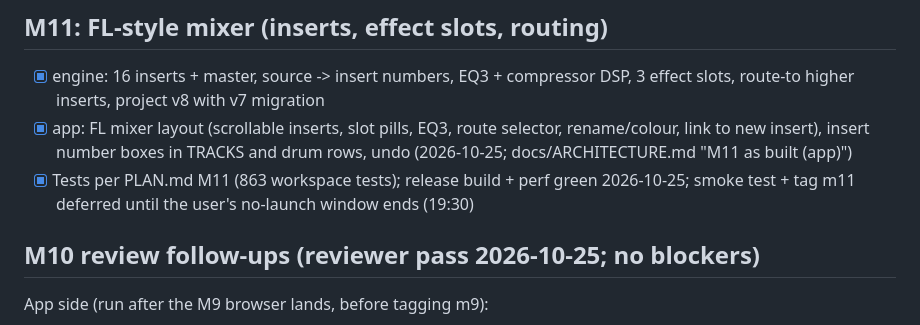
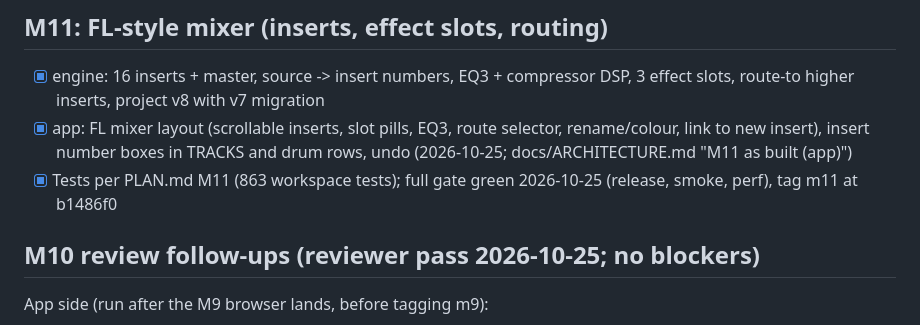
Before and after one commit to MadiWilly/BeatSlopper, a Markdown page: PROGRESS.md, the part around the change. GitHub-like rendering.

Commit message:
PROGRESS: m11 tagged after the deferred smoke test
Co-Authored-By: Claude Fable 5.1 <noreply@anthropic.com>

```diff
--- a/PROGRESS.md
+++ b/PROGRESS.md
@@ -112,7 +112,7 @@ whenever it gains commits.
 ## M11: FL-style mixer (inserts, effect slots, routing)
 - [x] engine: 16 inserts + master, source -> insert numbers, EQ3 + compressor DSP, 3 effect slots, route-to higher inserts, project v8 with v7 migration
 - [x] app: FL mixer layout (scrollable inserts, slot pills, EQ3, route selector, rename/colour, link to new insert), insert number boxes in TRACKS and drum rows, undo (2026-10-25; docs/ARCHITECTURE.md "M11 as built (app)")
-- [x] Tests per PLAN.md M11 (863 workspace tests); release build + perf green 2026-10-25; smoke test + tag m11 deferred until the user's no-launch window ends (19:30)
+- [x] Tests per PLAN.md M11 (863 workspace tests); full gate green 2026-10-25 (release, smoke, perf), tag m11 at b1486f0
 
 ## M10 review follow-ups (reviewer pass 2026-10-25; no blockers)
 App side (run after the M9 browser lands, before tagging m9):
```
